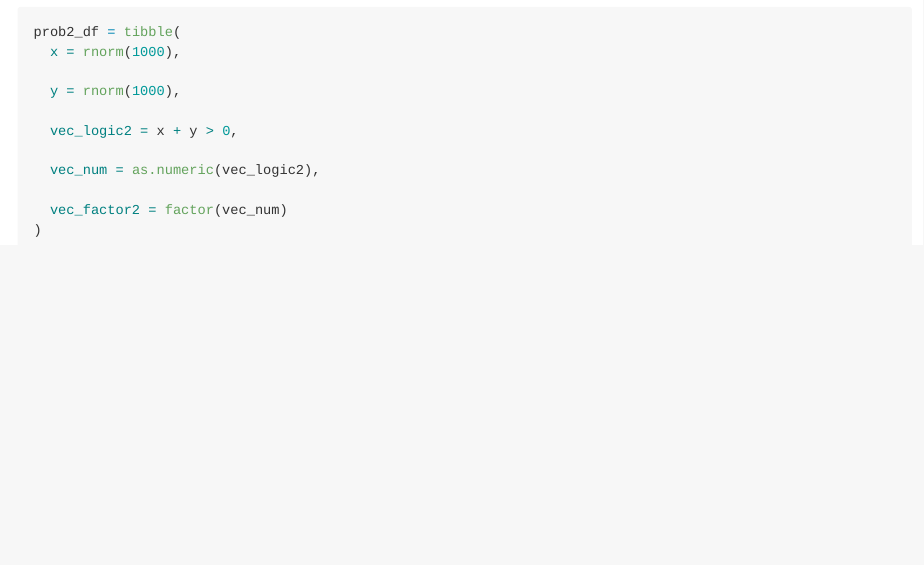
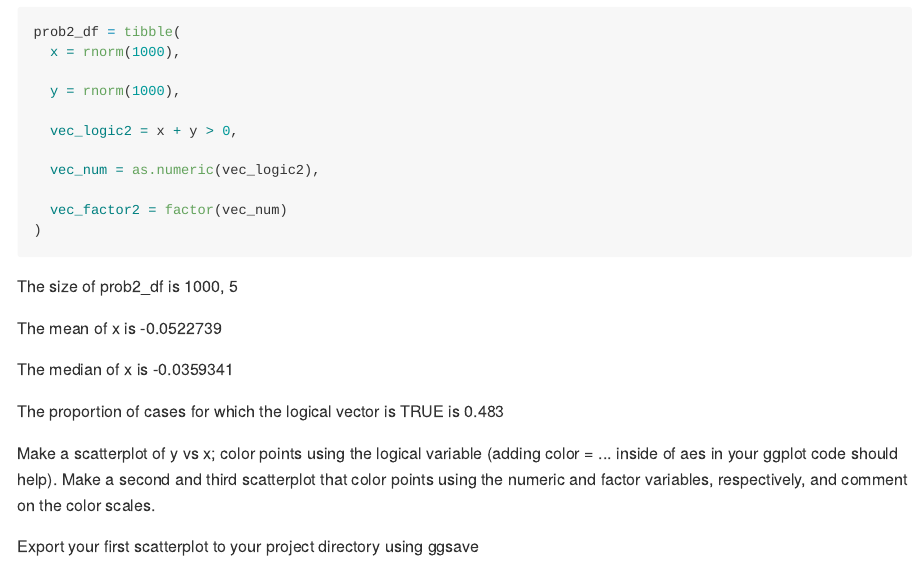
Before and after one commit to bryce-wong/p8105_hw1_baw2160, an R Markdown document (p8105_hw1_baw2160.Rmd): the page in a window 1100 px wide, from 2380 px down. The pictures show the output file p8105_hw1_baw2160.md that the author committed with the source, drawn offline in the style of GitHub.

Commit message:
Created inline r code to describe the problem 2 dataframe. Learned that to access a variable in a dataframe, one can call the dataframe's name, followed by a $, followed by the  variable's name. Also learned that to find the proportion of TRUEs in a logical vector, one simply needs to take the mean of that logical vector

````diff
--- a/p8105_hw1_baw2160.Rmd
+++ b/p8105_hw1_baw2160.Rmd
@@ -80,3 +80,14 @@ prob2_df = tibble(
   vec_factor2 = factor(vec_num)
 )
 ```
+The size of prob2_df is `r dim(prob2_df)`
+
+The mean of x is `r mean(prob2_df$x)`
+
+The median of x is `r median(prob2_df$x)`
+
+The proportion of cases for which the logical vector is TRUE is `r mean(prob2_df$vec_logic2)`
+
+Make a scatterplot of y vs x; color points using the logical variable (adding color = ... inside of aes in your ggplot code should help). Make a second and third scatterplot that color points using the numeric and factor variables, respectively, and comment on the color scales.
+
+Export your first scatterplot to your project directory using ggsave
````
Also changed, not shown: p8105_hw1_baw2160.md.
